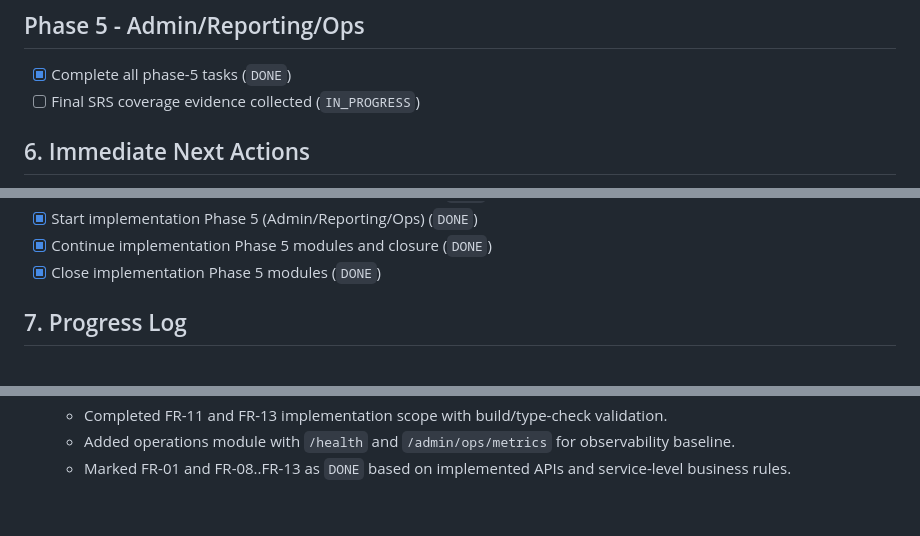
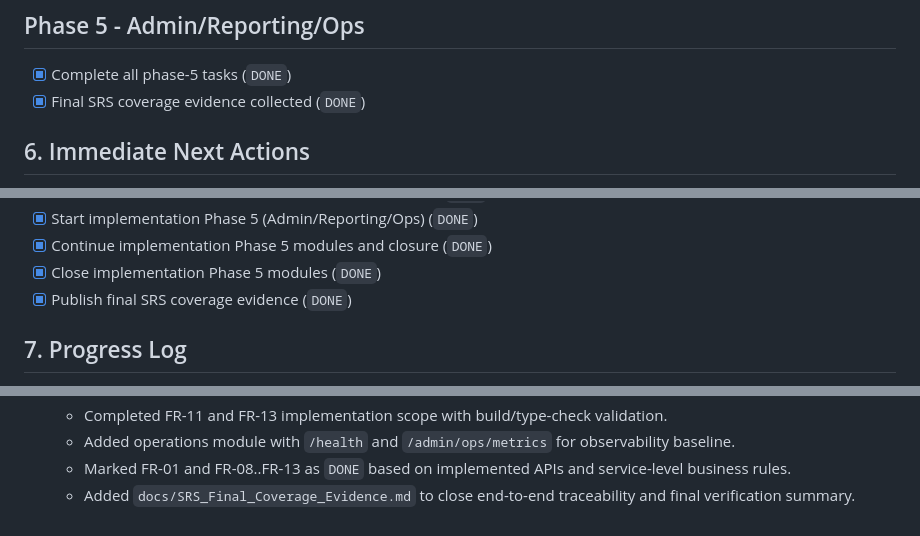
Before and after one commit to thanhnguyen0901/OnlineHealthConsultation-Service, a Markdown page: docs/SRS_Master_Checklist.md, 3 parts joined by grey strips. Rendered like a GitHub page.

Commit message:
docs(srs): publish final coverage evidence and close checklist

```diff
--- a/docs/SRS_Master_Checklist.md
+++ b/docs/SRS_Master_Checklist.md
@@ -107,7 +107,7 @@ Mỗi item cần cập nhật: `Status`, `Last Updated`, `Evidence`.
 ## Phase 5 - Admin/Reporting/Ops
 
 - [x] Complete all phase-5 tasks (`DONE`)
-- [ ] Final SRS coverage evidence collected (`IN_PROGRESS`)
+- [x] Final SRS coverage evidence collected (`DONE`)
 
 ## 6. Immediate Next Actions
 
@@ -123,6 +123,7 @@ Mỗi item cần cập nhật: `Status`, `Last Updated`, `Evidence`.
 - [x] Start implementation Phase 5 (Admin/Reporting/Ops) (`DONE`)
 - [x] Continue implementation Phase 5 modules and closure (`DONE`)
 - [x] Close implementation Phase 5 modules (`DONE`)
+- [x] Publish final SRS coverage evidence (`DONE`)
 
 ## 7. Progress Log
 
@@ -168,3 +169,4 @@ Mỗi item cần cập nhật: `Status`, `Last Updated`, `Evidence`.
   - Completed FR-11 and FR-13 implementation scope with build/type-check validation.
   - Added operations module with `/health` and `/admin/ops/metrics` for observability baseline.
   - Marked FR-01 and FR-08..FR-13 as `DONE` based on implemented APIs and service-level business rules.
+  - Added `docs/SRS_Final_Coverage_Evidence.md` to close end-to-end traceability and final verification summary.
```
Also changed, not shown: docs/SRS_Final_Coverage_Evidence.md (added, +49 -0 lines).
